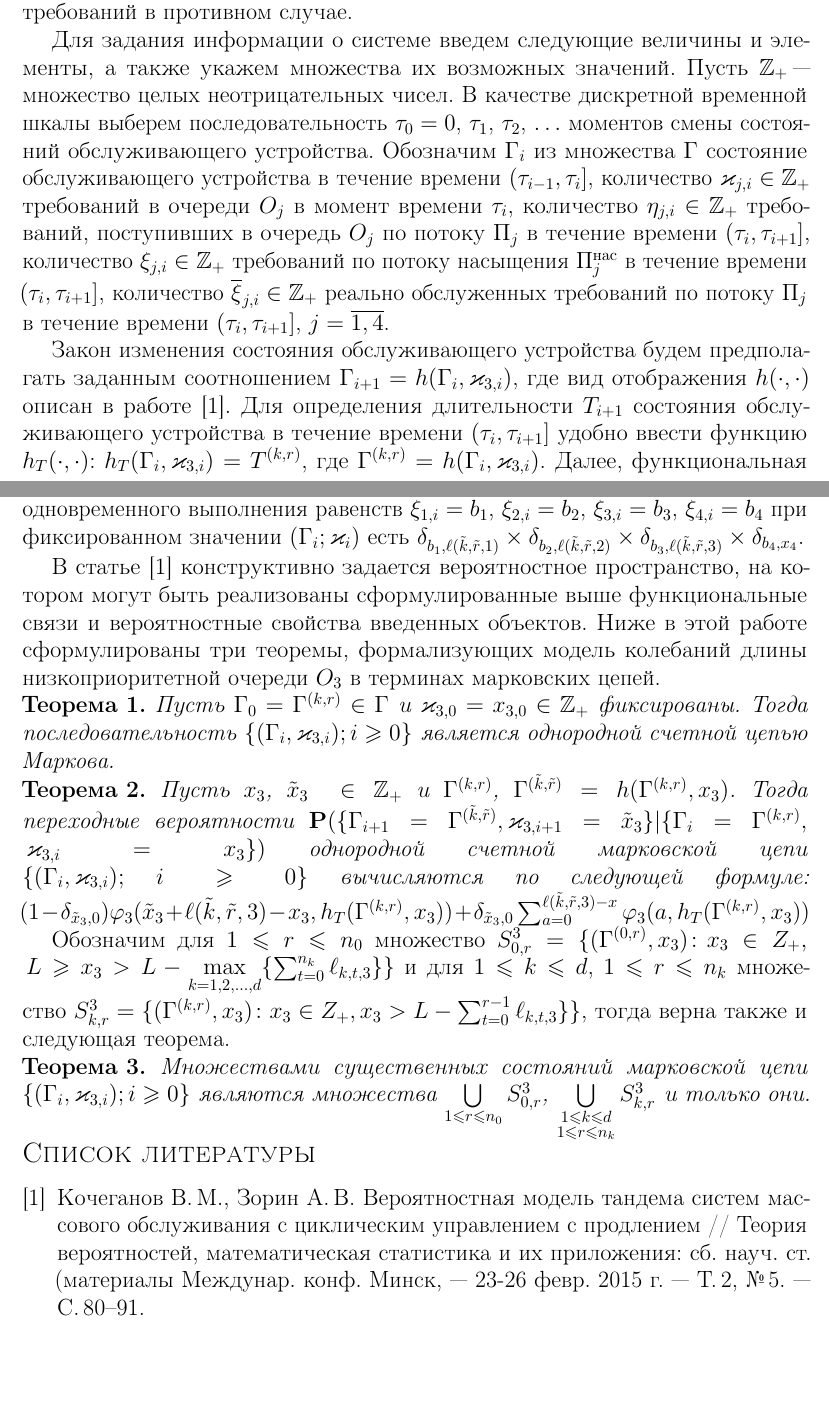
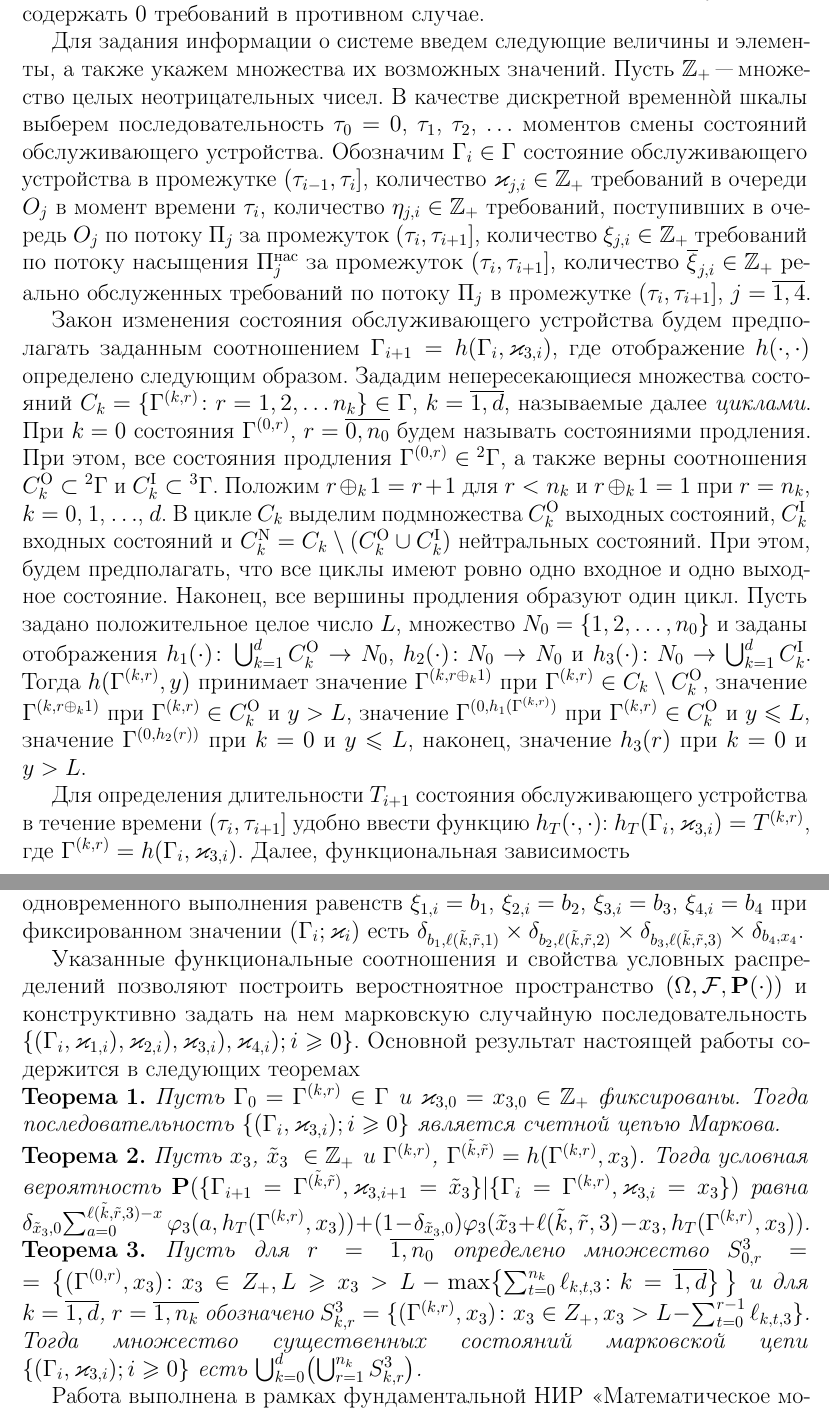
Before and after one commit to vkocheganov/latex, a LaTeX problem sheet (dm9_example/main.tex, which reads dm9_example/article.tex): two parts of pages 2 and 3 of 3, joined at a grey line, cut so that both start at the same text, the shorter picture padded with empty space. Compiled offline with pdfLaTeX; the source files are stored in an older character set and shown here as Unicode.

Commit message:
dm9 done!

```diff
--- a/dm9_example/article.tex
+++ b/dm9_example/article.tex
@@ -27,9 +26,16 @@
-условии максимального использования ресурсов обслуживающего устройства, а для $j=\overline{1,3}$ еще и при условии максимальной загрузки соответствующих очередей. Поток насыщения $\Pi^{\mathrm{\text{нас}}}_j$, $j=\overline{1,3}$, будет содержать неслучайное число $\ell_{k,r,j}$ требований, обслуженных в течение времени $T^{(k,r)}$, если обслуживается очередь $O_j$, и будет содержать $0$ требований в противном случае.
+Предполагается, что длительности обслуживания различных требований могут быть зависимыми и иметь различные законы распределения, поэтому вместо классического способа, состоящего в указании функции распределения длительности обслуживания произвольного требования, будут использованы потоки насыщения. Поток насыщения $\Pi^{\mathrm{\text{нас}}}_j$, $j=\overline{1,4}$, определяется как виртуальный выходной поток из очереди $O_j$ при
+условии максимального использования ресурсов обслуживающего устройства, а для $j=\overline{1,3}$ еще и при неограниченно больших длинах соответствующих очередей. Поток насыщения $\Pi^{\mathrm{\text{нас}}}_j$, $j=\overline{1,3}$, будет содержать неслучайное число $\ell_{k,r,j}$ требований, обслуженных в течение времени $T^{(k,r)}$, если обслуживается очередь $O_j$, и будет содержать $0$ требований в противном случае.
 
-Для задания информации о системе введем следующие величины и элементы, а также укажем множества их возможных значений. Пусть $\mathbb{Z}_+$ "--- множество целых неотрицательных чисел. В качестве дискретной временной шкалы выберем последовательность $\tau_0=0$, $\tau_1$, $\tau_2$, $\ldots$ моментов смены состояний обслуживающего устройства. Обозначим $\Gamma_i$ из множества $\Gamma$ состояние обслуживающего устройства в течение времени $\left(\tau_{i-1},\tau_i\right]$, количество $\varkappa_{j,i} \in \mathbb{Z}_+ $ требований в очереди $O_j$ в момент времени $\tau_i$, количество $\eta_{j,i} \in \mathbb{Z}_+$ требований, поступивших в очередь $O_j$ по потоку $\Pi_j$ в течение времени $\left(\tau_{i},\tau_{i+1}\right]$, количество $\xi_{j,i} \in \mathbb{Z}_+$ требований по потоку насыщения $\Pi^{\mathrm{\text{нас}}}_j$ в течение времени $\left(\tau_{i},\tau_{i+1}\right]$, количество $\overline{\xi}_{j,i}\in \mathbb{Z}_+$ реально обслуженных требований по потоку $\Pi_j$ в течение времени $\left(\tau_{i},\tau_{i+1}\right]$, $j=\overline{1,4}$.
+Для задания информации о системе введем следующие величины и элементы, а также укажем множества их возможных значений. Пусть $\mathbb{Z}_+$ "--- множество целых неотрицательных чисел. В качестве дискретной временн\`ой шкалы выберем последовательность $\tau_0=0$, $\tau_1$, $\tau_2$, $\ldots$ моментов смены состояний обслуживающего устройства. Обозначим $\Gamma_i \in \Gamma$ состояние обслуживающего устройства в промежутке $\left(\tau_{i-1},\tau_i\right]$, количество $\varkappa_{j,i} \in \mathbb{Z}_+ $ требований в очереди $O_j$ в момент времени $\tau_i$, количество $\eta_{j,i} \in \mathbb{Z}_+$ требований, поступивших в очередь $O_j$ по потоку $\Pi_j$ за промежуток $\left(\tau_{i},\tau_{i+1}\right]$, количество $\xi_{j,i} \in \mathbb{Z}_+$ требований по потоку насыщения $\Pi^{\mathrm{\text{нас}}}_j$ за промежуток $\left(\tau_{i},\tau_{i+1}\right]$, количество $\overline{\xi}_{j,i}\in \mathbb{Z}_+$ реально обслуженных требований по потоку $\Pi_j$ в промежутке $\left(\tau_{i},\tau_{i+1}\right]$, $j=\overline{1,4}$.
 
 
-Закон изменения состояния обслуживающего устройства будем предполагать заданным соотношением $\Gamma_{i+1}=h(\Gamma_i,\varkappa_{3,i})$, где вид отображения $h(\cdot,\cdot)$ описан в работе [1]. Для определения длительности $T_{i+1}$ состояния обслуживающего устройства в течение времени $(\tau_{i},\tau_{i+1}]$ удобно ввести функцию $h_T(\cdot,\cdot)$: $h_T(\Gamma_i,\varkappa_{3,i})=T^{(k,r)}$, где $\Gamma^{(k,r)}=h(\Gamma_i,\varkappa_{3,i})$.
+
+
+Закон изменения состояния обслуживающего устройства будем предполагать заданным соотношением $\Gamma_{i+1}=h(\Gamma_i,\varkappa_{3,i})$, где отображение $h(\cdot,\cdot)$ определено следующим образом. Зададим непересекающиеся множества состояний $C_k = \{\Gamma^{(k,r)} \colon r=1,2,\ldots n_k\}\in\Gamma$, $k=\overline{1,d}$, называемые далее \emph{циклами}. При $k=0$ состояния $\Gamma^{(0,r)}$, $r=\overline{0,n_0}$ будем называть состояниями продления. При этом, все состояния продления $\Gamma^{(0,r)}\in{}^2 \Gamma$, а также верны соотношения $C_k^\mathrm{O}\subset {}^2 \Gamma$ и $C_k^\mathrm{I}\subset {}^3 \Gamma$.
+Положим $r \oplus_k 1 = r+1$ для $r<n_k$ и $r \oplus_k 1 = 1$ при $r=n_k$, $k = 0$, $1$, $\ldots$, $d$. В цикле $C_k$ выделим подмножества $C_k^{\mathrm{O}}$ выходных состояний, $C_k^{\mathrm{I}}$ входных состояний и $C_k^{\mathrm{N}} = C_k \setminus (C_k^{\mathrm{O}} \cup C_k^{\mathrm{I}})$ нейтральных состояний. При этом, будем предполагать, что все циклы имеют ровно одно входное и одно выходное состояние. Наконец,  все вершины продления образуют один цикл. Пусть задано положительное целое число $L$, множество $N_0=\{1,2, \ldots, n_0\}$ и заданы отображения $h_1(\cdot)\colon \bigcup_{k=1}^d C_k^{\mathrm{O}}\to N_0$, $h_2(\cdot)\colon N_0\to N_0$ и $h_3(\cdot)\colon N_0 \to\bigcup_{k=1}^d C_k^{\mathrm{I}}$. Тогда  $h(\Gamma^{(k,r)},y)$ принимает значение $\Gamma^{(k,r\oplus_k 1)}$ при $\Gamma^{(k,r)}\in C_k\setminus C_k^{\mathrm{O}}$, значение $\Gamma^{(k,r\oplus_k 1)}$ при $\Gamma^{(k,r)}\in C_k^{\mathrm{O}}$ и $y>L$,
+ значение $\Gamma^{(0,h_1(\Gamma^{(k,r)})}$ при $\Gamma^{(k,r)}\in C_k^{\mathrm{O}}$ и  $y\leqslant L$, значение $\Gamma^{(0,h_2(r))}$ при $k=0$ и $y\leqslant L$, наконец, значение $h_3(r)$ при $k=0$ и $y > L$.
+
+ Для определения длительности $T_{i+1}$ состояния обслуживающего устройства в течение времени $(\tau_{i},\tau_{i+1}]$ удобно ввести функцию $h_T(\cdot,\cdot)$: $h_T(\Gamma_i,\varkappa_{3,i})=T^{(k,r)}$, где $\Gamma^{(k,r)}=h(\Gamma_i,\varkappa_{3,i})$.
 Далее, функциональная зависимость
 $$
 \overline{\xi}_{j,i}=\min\{\varkappa_{j,i}+\eta_{j,i},\xi_{j,i}\}, \quad j = \overline{1,3}, \eqno{(1)}
@@ -42,32 +48,36 @@
 Пусть $b=(b_1, b_2, b_3, b_4) \in \mathbb{Z}_+^4$. Из содержательной постановки задачи также следует, что вероятность $\zeta(b, k, r, x)$ одновременного выполнения равенств $\xi_{1,i}=b_1$, $\xi_{2,i}=b_2$, $\xi_{3,i}=b_3$, $\xi_{4,i}=b_4$ при фиксированном значении $(\Gamma_i; \varkappa_i)$ есть $\delta_{b_1,\ell(\tilde{k},\tilde{r},1)} \times \delta_{b_2,\ell(\tilde{k},\tilde{r},2)} \times \delta_{b_3,\ell(\tilde{k},\tilde{r},3)} \times \delta_{b_4,x_4}$.
 
-В статье [1] конструктивно задается вероятностное пространство, на котором могут быть реализованы сформулированные выше функциональные связи и вероятностные свойства введенных объектов.
-Ниже в этой работе сформулированы три теоремы, формализующих модель колебаний длины низкоприоритетной очереди $O_3$ в терминах марковских цепей.
+Указанные функциональные соотношения и свойства условных распределений позволяют построить веростноятное пространство $(\Omega, {\cal F}, {\mathbf P}(\cdot))$ и конструктивно задать на нем марковскую случайную последовательность $\{(\Gamma_i, \varkappa_{1,i}),\varkappa_{2,i}),\varkappa_{3,i}),\varkappa_{4,i}); i \geqslant 0\}$. Основной результат настоящей работы содержится в следующих теоремах
+%конструктивно задается вероятностное пространство, на котором могут быть реализованы сформулированные выше функциональные связи и вероятностные свойства введенных объектов.
+%Ниже в этой работе сформулированы три теоремы, формализующих модель колебаний длины низкоприоритетной очереди $O_3$ в терминах марковских цепей.
 
 \noindent
 \hbox{\bf Теорема 1.}
-{\it Пусть $\Gamma_0=\Gamma^{(k,r)}\in \Gamma$ и $\varkappa_{3,0}=x_{3,0}\in \mathbb{Z}_+$ фиксированы. Тогда последовательность $\{(\Gamma_i, \varkappa_{3,i}); i \geqslant 0\}$ является однородной счетной цепью Маркова.}
+{\it Пусть $\Gamma_0=\Gamma^{(k,r)}\in \Gamma$ и $\varkappa_{3,0}=x_{3,0}\in \mathbb{Z}_+$ фиксированы. Тогда последовательность $\{(\Gamma_i, \varkappa_{3,i}); i \geqslant 0\}$ является счетной цепью Маркова.}
 
 \noindent
 \hbox{\bf Теорема 2.}
-{\it Пусть $x_3$,~$\tilde{x}_3~\in \mathbb{Z}_+$ и $\Gamma^{(k,r)}$, $\Gamma^{(\tilde{k},\tilde{r})}= h(\Gamma^{(k,r)},x_3)$. Тогда переходные вероятности ${\mathbf P}(\{\Gamma_{i+1}=\Gamma^{(\tilde{k},\tilde{r})},\varkappa_{3,i+1}=\tilde{x}_3\}|\{\Gamma_{i}=\Gamma^{(k,r)},\nobreak\discretionary{}	{\hbox{$\mathsurround=0pt$}}{}\varkappa_{3,i}=x_3\})$ однородной счетной марковской цепи $\{(\Gamma_i, \varkappa_{3,i});$  $i \geqslant 0\}$ вычисляются по следующей формуле: $ (1-\delta_{\tilde{x}_3,0}) \varphi_3(\tilde{x}_3 + \ell(\tilde{k},\tilde{r},3)-x_3,h_T(\Gamma^{(k,r)},x_3))  +\delta_{\tilde{x}_3,0}\sum_{a=0}^{\ell(\tilde{k},\tilde{r},3)-x} \varphi_3(a,h_T(\Gamma^{(k,r)},x_3))$}
-
-Обозначим для $1 \leqslant r \leqslant n_0$ множество $S^3_{0,r} = \{(\Gamma^{(0,r)},x_3)  \colon x_3\in Z_+, \nobreak\discretionary{}	{\hbox{$\mathsurround=0pt $}}{} L \geqslant x_3 > L - \max\limits_{k=1, 2, \ldots, d}\{\sum_{t=0}^{n_k} \ell_{k,t,3}\}\}
-$ и  для $1 \leqslant k \leqslant d$, $1 \leqslant r \leqslant n_k$ множество $S^3_{k,r} =  \{(\Gamma^{(k,r)},x_3) \colon x_3\in Z_+, x_3 > L - \sum_{t=0}^{r-1} \ell_{k,t,3}\} \}$,
-тогда верна также и следующая теорема.
+{\it Пусть $x_3$,~$\tilde{x}_3~\in \mathbb{Z}_+$ и $\Gamma^{(k,r)}$, $\Gamma^{(\tilde{k},\tilde{r})}= h(\Gamma^{(k,r)},x_3)$. Тогда условная вероятность
+${\mathbf P}(\{\Gamma_{i+1}=\Gamma^{(\tilde{k},\tilde{r})},\varkappa_{3,i+1}=\tilde{x}_3\}|\{\Gamma_{i}=\Gamma^{(k,r)},\varkappa_{3,i}=x_3\})$ равна
+%марковская цепь $\{(\Gamma_i, \varkappa_{3,i});$  $i \geqslant 0\}$ имеет переходные вероятности вида
+$\delta_{\tilde{x}_3,0}\!\sum_{a=0}^{\ell(\tilde{k},\tilde{r},3)-x} \varphi_3(a,h_T(\Gamma^{(k,r)},x_3)) + (1-\delta_{\tilde{x}_3,0}) \varphi_3(\tilde{x}_3 + \ell(\tilde{k},\tilde{r},3)-x_3,h_T(\Gamma^{(k,r)},x_3)) $.}
 
 \noindent
 \hbox{\bf Теорема 3.}
-{\it Множествами существенных состояний марковской цепи $\{(\Gamma_i, \varkappa_{3,i}); i \geqslant 0\}$ являются множества $\bigcup\limits_{1 \leqslant r \leqslant n_0}S^3_{0,r}$, $\bigcup\limits_{\substack{1 \leqslant k \leqslant d\\ 1 \leqslant r \leqslant n_k}} S^3_{k,r}$ и только они.}
+{\it Пусть для $r=\overline{1,n_0}$ определено множество $S^3_{0,r} =\nobreak\discretionary{}{\hbox{$\mathsurround=0pt =$}}{} \bigl\{(\Gamma^{(0,r)},x_3)  \colon x_3\in Z_+,  L \geqslant x_3 > L - \max\bigl\{\sum_{t=0}^{n_k} \ell_{k,t,3}\colon k=\overline{1,d}\bigr\}\,\bigr\}
+$ и  для $k=\overline{1,d}$, $r=\overline{1,n_k}$ обозначено $S^3_{k,r} =\nobreak\discretionary{}{\hbox{$\mathsurround=0pt =$}}{}  \{(\Gamma^{(k,r)},x_3) \colon x_3\in Z_+, x_3 > L - \sum_{t=0}^{r-1} \ell_{k,t,3}\} $. Тогда множество существенных состояний марковской цепи $\{(\Gamma_i, \varkappa_{3,i}); i \geqslant 0\}$ есть $\bigcup_{k=0}^d \bigl(\bigcup_{r=1}^{n_k} S^3_{k,r}\bigr)$.}
+
+Работа выполнена в рамках фундаментальной НИР <<Математическое моделирование и анализ стохастических эволюционных систем и процессов принятия решений>> (№ госрегистрации 01201456585) и государственной программы <<Поддержка ведущих универсистетов РФ в целях повышения их конкурентноспособности среди ведущих мировых научно-образовательных центров>>.
+
 %
 % Библиография создается вручную, заголовок дается командой \References
 %
-\References
-\begin{enumerate}[topsep=0pt,partopsep=0pt,label={[\arabic*]}]
-\exhyphenpenalty=10000
-%
-\item
-Кочеганов~В.\,М., Зорин~А.\,В. Вероятностная модель тандема систем массового обслуживания с циклическим управлением с продлением~// Теория вероятностей, математическая статистика и их приложения: сб. науч. ст. (материалы Междунар. конф. Минск, --- 23-26 февр. 2015 г.
---- Т.\,2, №\,5. --- С.\,80--91.
-\end{enumerate}
+%\References
+%\begin{enumerate}[topsep=0pt,partopsep=0pt,label={[\arabic*]}]
+%\exhyphenpenalty=10000
+%%
+%\item
+%Кочеганов~В.\,М., Зорин~А.\,В. Вероятностная модель тандема систем массового обслуживания с циклическим управлением с продлением~// Теория вероятностей, математическая статистика и их приложения: сб. науч. ст. (материалы Междунар. конф. Минск, --- 23-26 февр. 2015 г.
+%--- Т.\,2, №\,5. --- С.\,80--91.
+%\end{enumerate}
 % vim:ts=4 sw=4 tw=79 cc=80
```
Also changed, not shown: ScienceWork/MatModel.pdf, dm9_example/main.pdf, dm9_example/article.tex (9 more changed lines).
